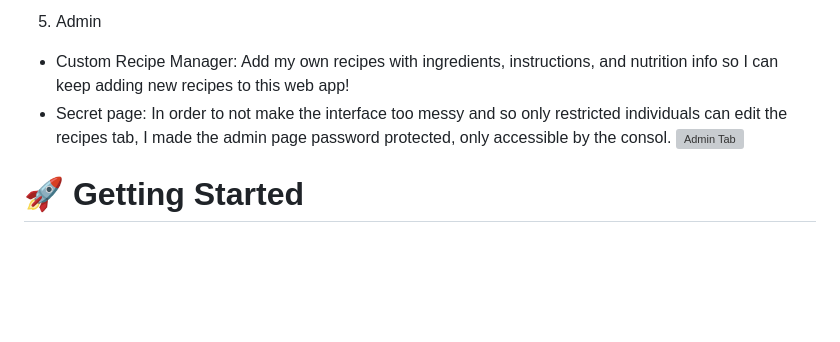
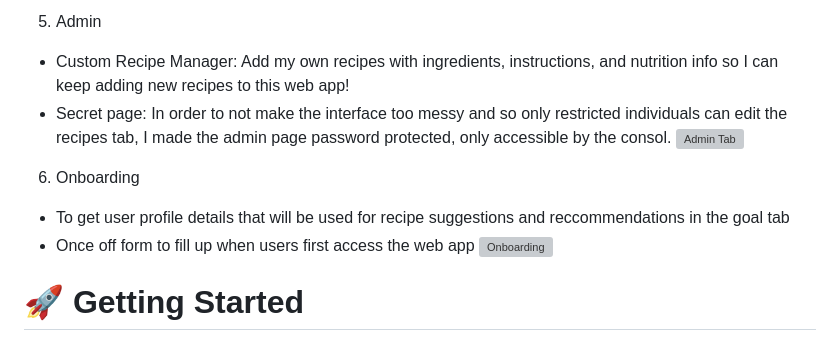
Before and after one commit to seemanteng/smart-fridge, a Markdown page: README.md, the part around one of its changes. GitHub-like rendering; blank space fills up the shorter version; grey boxes are pictures that could not be loaded.

```diff
--- a/README.md
+++ b/README.md
@@ -49,6 +49,11 @@ ilter: Easily find ingredients with search and category filters
 - Secret page: In order to not make the interface too messy and so only restricted individuals can edit the recipes tab, I made the admin page password protected, only accessible by the consol.
 ![Admin Tab](https://github.com/user-attachments/assets/38a17030-d247-4b97-b611-36b0b1223336)
 
+6. Onboarding
+- To get user profile details that will be used for recipe suggestions and reccommendations in the goal tab
+- Once off form to fill up when users first access the web app
+![Onboarding](https://github.com/user-attachments/assets/71d64ddc-5be8-4499-ad2b-7067d8cb2deb)
+
 # 🚀 Getting Started
 **Prerequisites**
 Modern web browser (Chrome, Firefox, Safari, Edge)
```
Also changed, not shown: other parts of README.md (+3 -0 lines).
